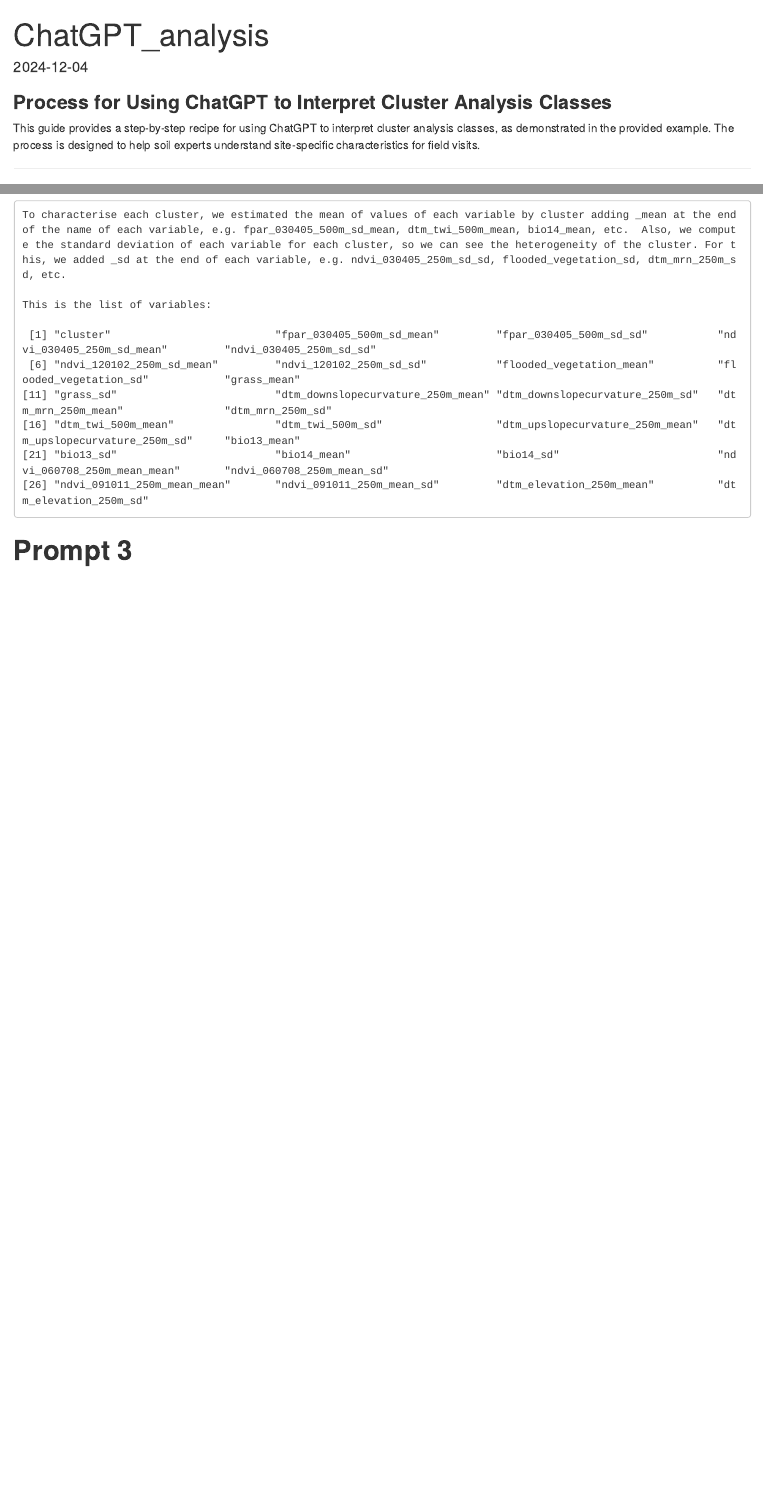
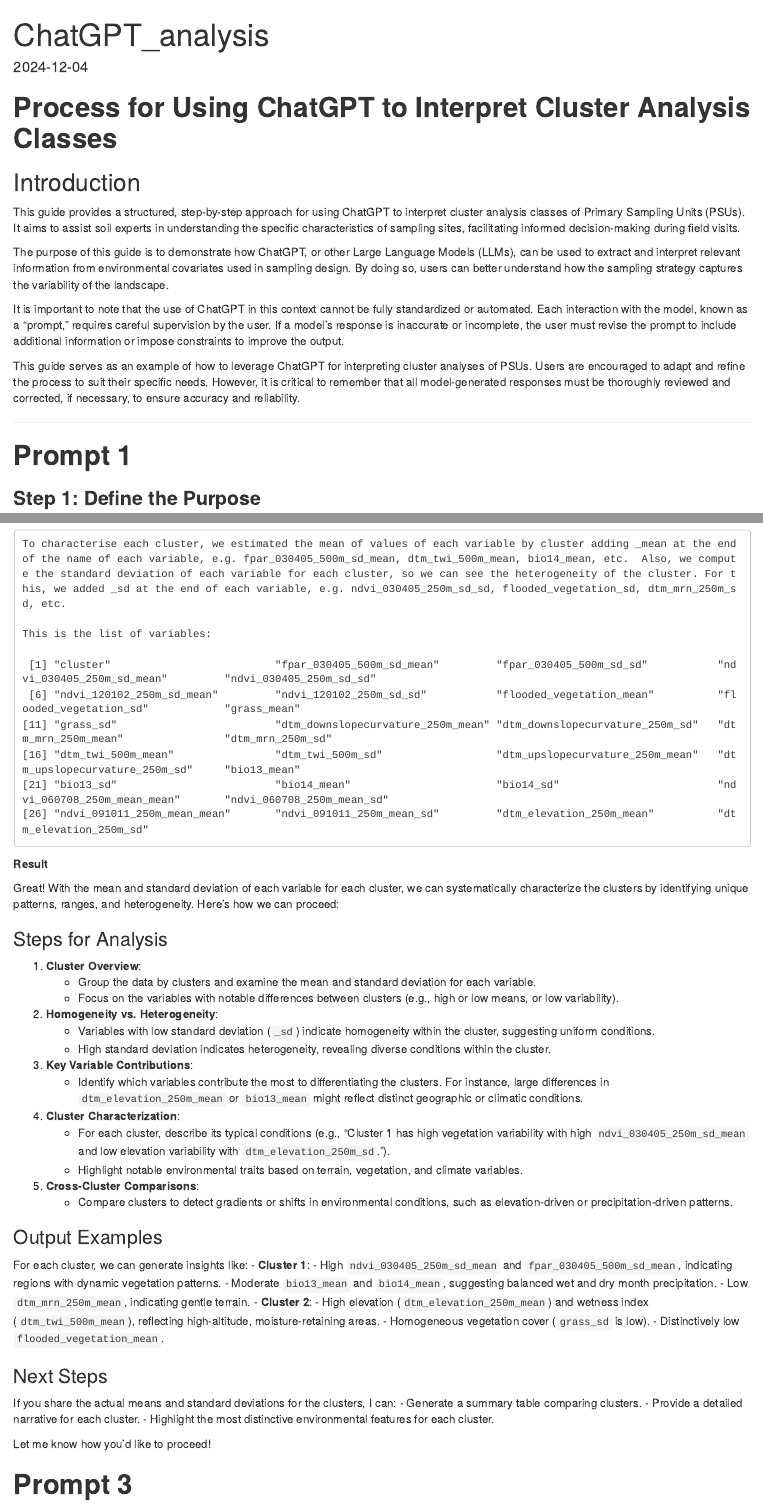
Before and after one commit to un-fao/SoilFER, an R Markdown document (sampling design/scripts/ChatGPT_analysis.Rmd): the page in a window 1100 px wide, from its top, and a second part further down, joined at a grey line. The pictures show the output file sampling design/scripts/ChatGPT_analysis.html that the author committed with the source, opened offline; long lines of code are wrapped.

Commit message:
Introduction added

````diff
--- a/sampling design/scripts/ChatGPT_analysis.Rmd
+++ b/sampling design/scripts/ChatGPT_analysis.Rmd
@@ -7,11 +7,23 @@
 ```{r setup, include=FALSE}
 knitr::opts_chunk$set(echo = TRUE)
 ```
-### **Process for Using ChatGPT to Interpret Cluster Analysis Classes**
+# **Process for Using ChatGPT to Interpret Cluster Analysis Classes**
 
-This guide provides a step-by-step recipe for using ChatGPT to interpret cluster analysis classes, as demonstrated in the provided example. The process is designed to help soil experts understand site-specific characteristics for field visits.
+## Introduction
+
+This guide provides a structured, step-by-step approach for using ChatGPT to interpret cluster analysis classes of Primary Sampling Units (PSUs). It aims to assist soil experts in understanding the specific characteristics of sampling sites, facilitating informed decision-making during field visits.
+
+The purpose of this guide is to demonstrate how ChatGPT, or other Large Language Models (LLMs), can be used to extract and interpret relevant information from environmental covariates used in sampling design. By doing so, users can better understand how the sampling strategy captures the variability of the landscape.
+
+It is important to note that the use of ChatGPT in this context cannot be fully standardized or automated. Each interaction with the model, known as a "prompt," requires careful supervision by the user. If a model's response is inaccurate or incomplete, the user must revise the prompt to include additional information or impose constraints to improve the output.
+
+This guide serves as an example of how to leverage ChatGPT for interpreting cluster analyses of PSUs. Users are encouraged to adapt and refine the process to suit their specific needs. However, it is critical to remember that all model-generated responses must be thoroughly reviewed and corrected, if necessary, to ensure accuracy and reliability.
+
+
 
 ---
+
+# **Prompt 1**
 
 ### **Step 1: Define the Purpose**
 - Clearly state that the goal is to interpret the classes of a cluster analysis to identify differences among them based on a set of environmental variables.
@@ -289,6 +301,51 @@
 [21] "bio13_sd"                         "bio14_mean"                       "bio14_sd"                         "ndvi_060708_250m_mean_mean"       "ndvi_060708_250m_mean_sd"
 [26] "ndvi_091011_250m_mean_mean"       "ndvi_091011_250m_mean_sd"         "dtm_elevation_250m_mean"          "dtm_elevation_250m_sd"
 ```
+**Result**
+
+Great! With the mean and standard deviation of each variable for each cluster, we can systematically characterize the clusters by identifying unique patterns, ranges, and heterogeneity. Here's how we can proceed:
+
+### Steps for Analysis
+
+1. **Cluster Overview**:
+   - Group the data by clusters and examine the mean and standard deviation for each variable.
+   - Focus on the variables with notable differences between clusters (e.g., high or low means, or low variability).
+
+2. **Homogeneity vs. Heterogeneity**:
+   - Variables with low standard deviation (`_sd`) indicate homogeneity within the cluster, suggesting uniform conditions.
+   - High standard deviation indicates heterogeneity, revealing diverse conditions within the cluster.
+
+3. **Key Variable Contributions**:
+   - Identify which variables contribute the most to differentiating the clusters. For instance, large differences in `dtm_elevation_250m_mean` or `bio13_mean` might reflect distinct geographic or climatic conditions.
+
+4. **Cluster Characterization**:
+   - For each cluster, describe its typical conditions (e.g., "Cluster 1 has high vegetation variability with high `ndvi_030405_250m_sd_mean` and low elevation variability with `dtm_elevation_250m_sd`.").
+   - Highlight notable environmental traits based on terrain, vegetation, and climate variables.
+
+5. **Cross-Cluster Comparisons**:
+   - Compare clusters to detect gradients or shifts in environmental conditions, such as elevation-driven or precipitation-driven patterns.
+
+### Output Examples
+For each cluster, we can generate insights like:
+- **Cluster 1**:
+  - High `ndvi_030405_250m_sd_mean` and `fpar_030405_500m_sd_mean`, indicating regions with dynamic vegetation patterns.
+  - Moderate `bio13_mean` and `bio14_mean`, suggesting balanced wet and dry month precipitation.
+  - Low `dtm_mrn_250m_mean`, indicating gentle terrain.
+- **Cluster 2**:
+  - High elevation (`dtm_elevation_250m_mean`) and wetness index (`dtm_twi_500m_mean`), reflecting high-altitude, moisture-retaining areas.
+  - Homogeneous vegetation cover (`grass_sd` is low).
+  - Distinctively low `flooded_vegetation_mean`.
+
+### Next Steps
+If you share the actual means and standard deviations for the clusters, I can:
+- Generate a summary table comparing clusters.
+- Provide a detailed narrative for each cluster.
+- Highlight the most distinctive environmental features for each cluster.
+
+Let me know how you'd like to proceed!
+
+
+
 
 # **Prompt 3**
 
````
Also changed, not shown: sampling design/scripts/ChatGPT_analysis.html, sampling design/scripts/ChatGPT_analysis.Rmd (2 more changed lines).
